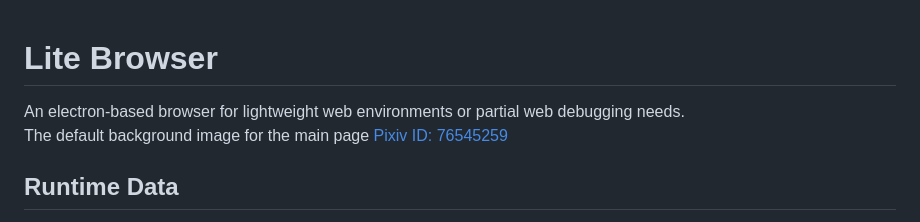
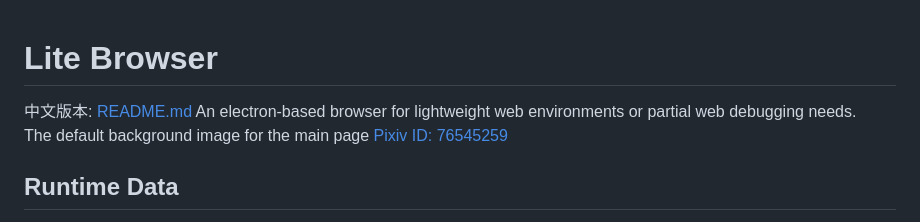
Before and after one commit to YCL0609/Lite-browser, a Markdown page: README_EN.md, the part around the change. Rendered like a GitHub page.

```diff
--- a/README_EN.md
+++ b/README_EN.md
@@ -1,4 +1,5 @@
 # Lite Browser
+中文版本: [README.md](README.md)
 An electron-based browser for lightweight web environments or partial web debugging needs. <br>
 The default background image for the main page [Pixiv ID: 76545259](https://www.pixiv.net/artworks/76545259)
 ## Runtime Data
```
Also changed, not shown: README.md (+2 -1 lines).
